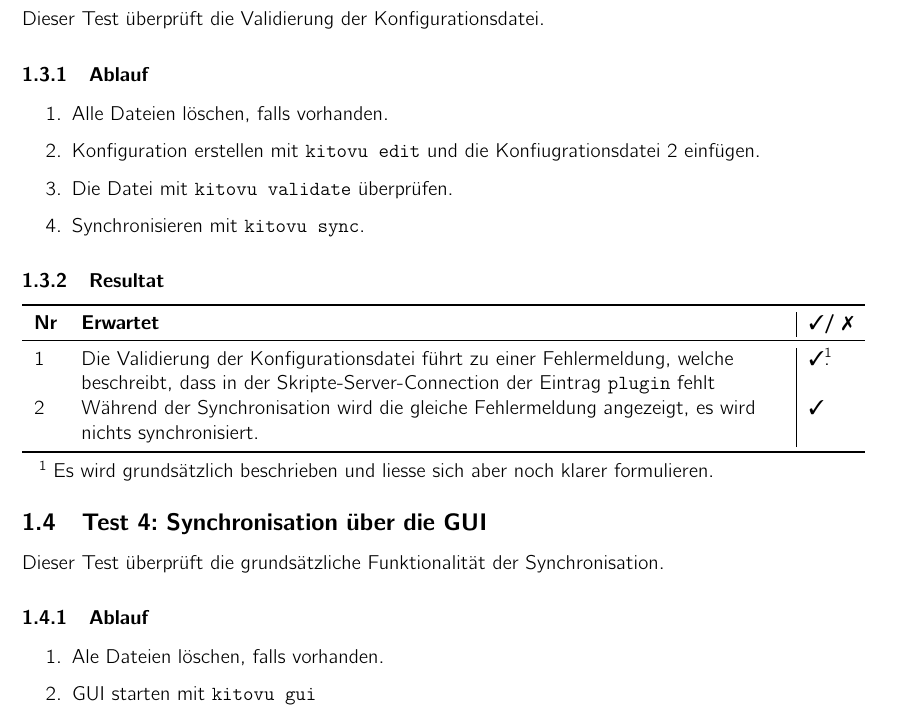
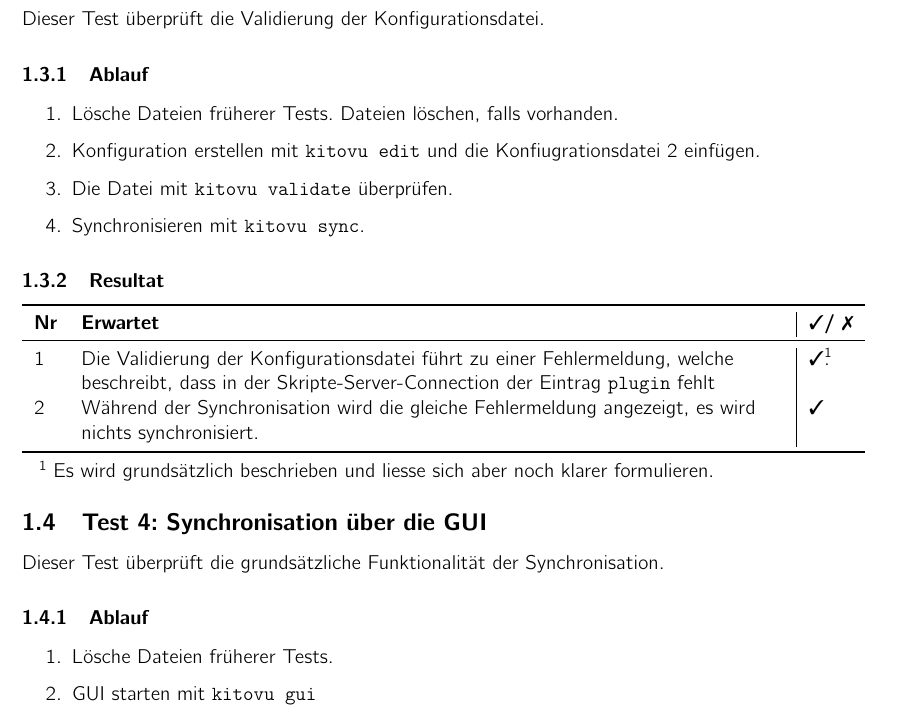
Before and after one commit to kitovu-bot/kitovu-docs, a LaTeX document (doc/Q_Massnahmen/q_massnahmen.tex): part of page 4 of 7, cut so that both start at the same text. Compiled offline with pdfLaTeX.

Commit message:
edited for better understanding

```diff
--- a/doc/Q_Massnahmen/q_massnahmen.tex
+++ b/doc/Q_Massnahmen/q_massnahmen.tex
@@ -139,7 +139,7 @@
   \subsubsection{Ablauf}
 
   \begin{enumerate}
-    \item Alle Dateien löschen, falls vorhanden.
+    \item Lösche Dateien früherer Tests. Dateien löschen, falls vorhanden.
     \item Konfiguration erstellen mit \verb|kitovu edit| und die Konfiugrationsdatei 2 einfügen.
     \item Die Datei mit \verb|kitovu validate| überprüfen.
     \item Synchronisieren mit \verb|kitovu sync|.
@@ -169,7 +169,7 @@
   \subsubsection{Ablauf}
 
   \begin{enumerate}
-    \item Ale Dateien löschen, falls vorhanden.
+    \item Lösche Dateien früherer Tests.
     \item GUI starten mit \verb|kitovu gui|
     \item Konfiguration erstellen über ``Konfiguration verwalten'', die Konfigurationsdatei 1 einfügen und über ``Speichern und zurück'' speichern.
     \item Synchronisieren mit ``Dateien synchronisieren''.
```
Also changed, not shown: doc/Q_Massnahmen/q_massnahmen.tex (4 more changed lines).
